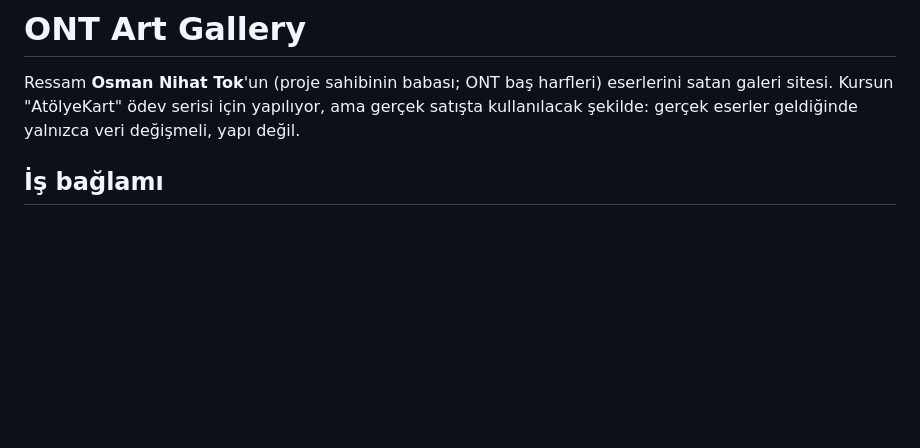
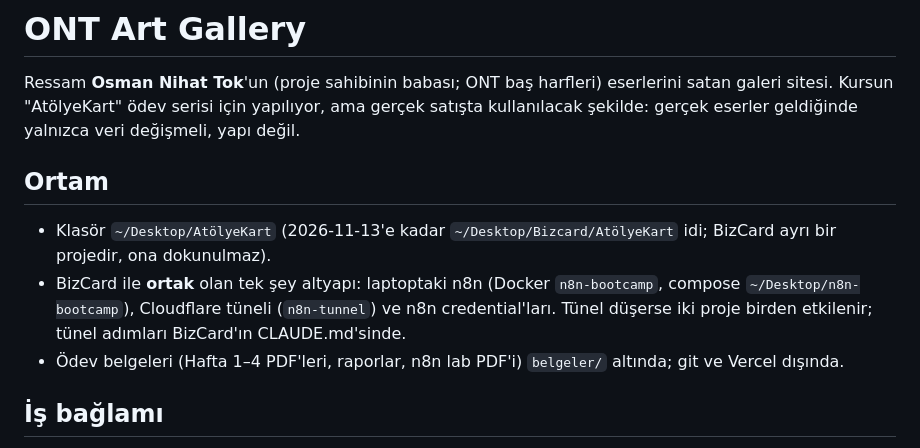
Before and after one commit to rcantok/ont-art-gallery, a Markdown page: CLAUDE.md, the part around the change. GitHub-like rendering; blank space fills up the shorter version.

Commit message:
CLAUDE.md: yeni klasör ve BizCard ile ortak altyapı
Co-Authored-By: Claude Opus 5.5 <noreply@anthropic.com>

```diff
--- a/CLAUDE.md
+++ b/CLAUDE.md
@@ -1,6 +1,12 @@
 # ONT Art Gallery
 
 Ressam **Osman Nihat Tok**'un (proje sahibinin babası; ONT baş harfleri) eserlerini satan galeri sitesi. Kursun "AtölyeKart" ödev serisi için yapılıyor, ama gerçek satışta kullanılacak şekilde: gerçek eserler geldiğinde yalnızca veri değişmeli, yapı değil.
+
+## Ortam
+
+- Klasör `~/Desktop/AtölyeKart` (2026-11-13'e kadar `~/Desktop/Bizcard/AtölyeKart` idi; BizCard ayrı bir projedir, ona dokunulmaz).
+- BizCard ile **ortak** olan tek şey altyapı: laptoptaki n8n (Docker `n8n-bootcamp`, compose `~/Desktop/n8n-bootcamp`), Cloudflare tüneli (`n8n-tunnel`) ve n8n credential'ları. Tünel düşerse iki proje birden etkilenir; tünel adımları BizCard'ın CLAUDE.md'sinde.
+- Ödev belgeleri (Hafta 1–4 PDF'leri, raporlar, n8n lab PDF'i) `belgeler/` altında; git ve Vercel dışında.
 
 ## İş bağlamı
 
```
